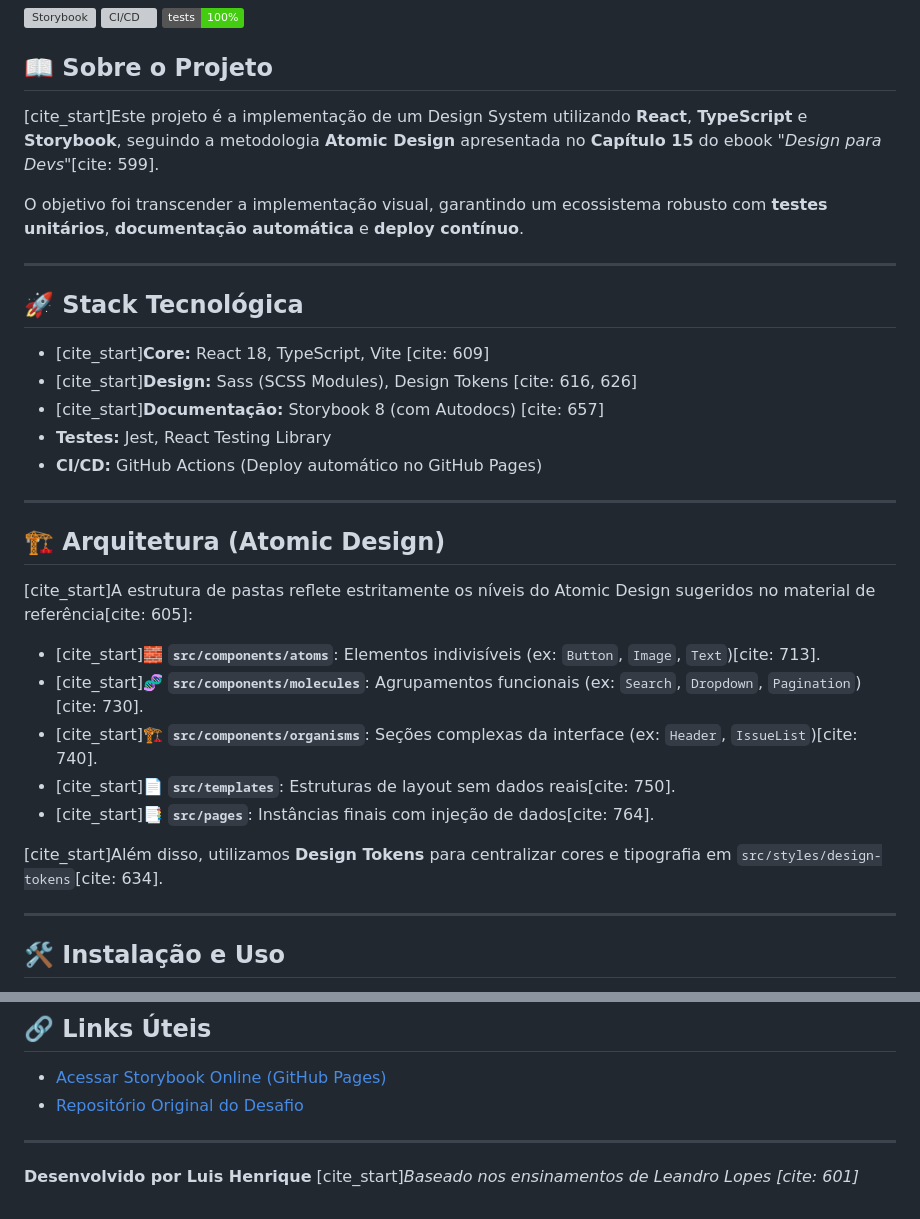
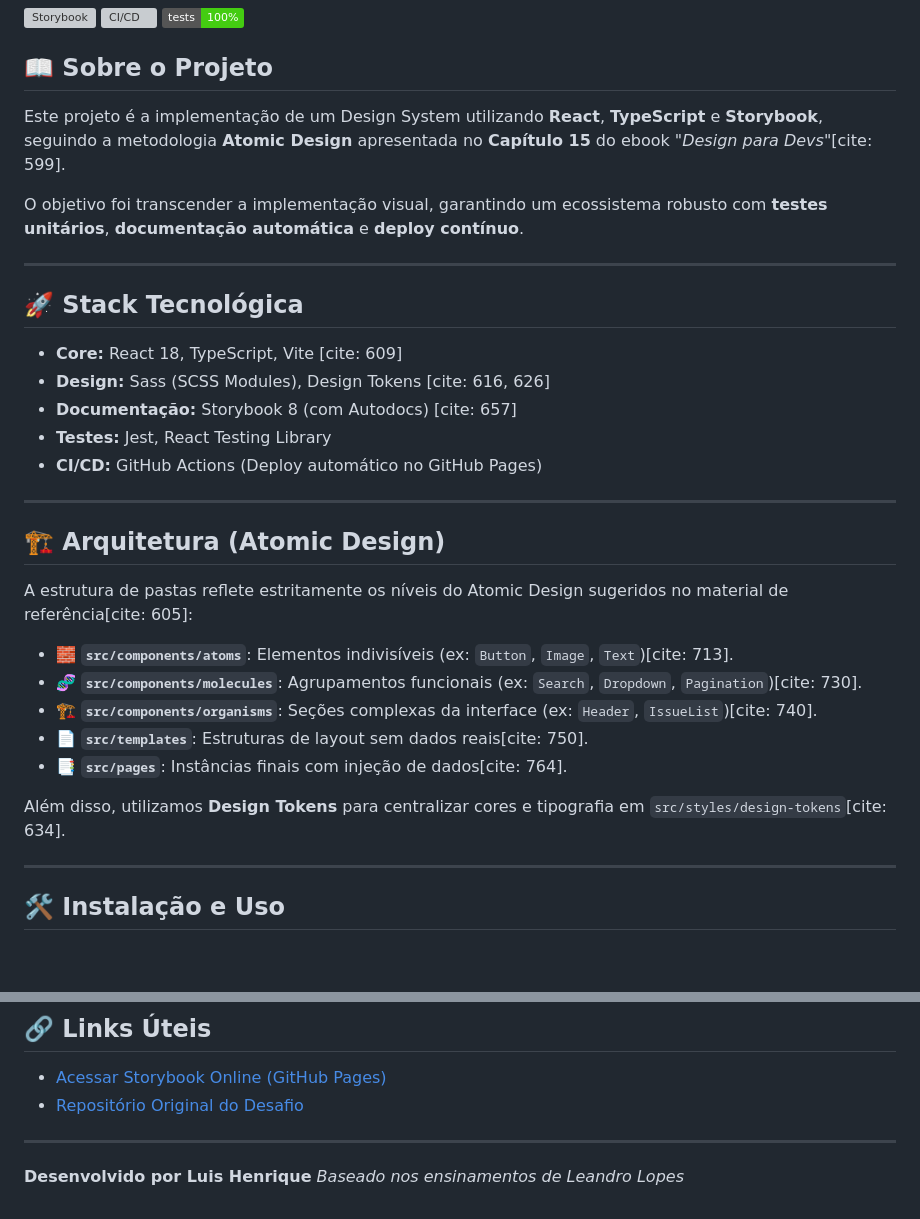
Before and after one commit to lh5818181/github-design-system, a Markdown page: README.md, 2 parts joined by grey strips. GitHub-like rendering; badges without logos; blank space fills up the shorter version; grey boxes are pictures that could not be loaded.

Commit message:
Remove citation markers from README.md

```diff
--- a/README.md
+++ b/README.md
@@ -8,7 +8,7 @@
 
 ## 📖 Sobre o Projeto
 
-[cite_start]Este projeto é a implementação de um Design System utilizando **React**, **TypeScript** e **Storybook**, seguindo a metodologia **Atomic Design** apresentada no **Capítulo 15** do ebook *"Design para Devs"*[cite: 599].
+Este projeto é a implementação de um Design System utilizando **React**, **TypeScript** e **Storybook**, seguindo a metodologia **Atomic Design** apresentada no **Capítulo 15** do ebook *"Design para Devs"*[cite: 599].
 
 O objetivo foi transcender a implementação visual, garantindo um ecossistema robusto com **testes unitários**, **documentação automática** e **deploy contínuo**.
 
@@ -16,9 +16,9 @@ O objetivo foi transcender a implementação visual, garantindo um ecossistema r
 
 ## 🚀 Stack Tecnológica
 
-* [cite_start]**Core:** React 18, TypeScript, Vite [cite: 609]
-* [cite_start]**Design:** Sass (SCSS Modules), Design Tokens [cite: 616, 626]
-* [cite_start]**Documentação:** Storybook 8 (com Autodocs) [cite: 657]
+* **Core:** React 18, TypeScript, Vite [cite: 609]
+* **Design:** Sass (SCSS Modules), Design Tokens [cite: 616, 626]
+* **Documentação:** Storybook 8 (com Autodocs) [cite: 657]
 * **Testes:** Jest, React Testing Library
 * **CI/CD:** GitHub Actions (Deploy automático no GitHub Pages)
 
@@ -26,15 +26,15 @@ O objetivo foi transcender a implementação visual, garantindo um ecossistema r
 
 ## 🏗️ Arquitetura (Atomic Design)
 
-[cite_start]A estrutura de pastas reflete estritamente os níveis do Atomic Design sugeridos no material de referência[cite: 605]:
+A estrutura de pastas reflete estritamente os níveis do Atomic Design sugeridos no material de referência[cite: 605]:
 
-* [cite_start]🧱 **`src/components/atoms`**: Elementos indivisíveis (ex: `Button`, `Image`, `Text`)[cite: 713].
-* [cite_start]🧬 **`src/components/molecules`**: Agrupamentos funcionais (ex: `Search`, `Dropdown`, `Pagination`)[cite: 730].
-* [cite_start]🏗️ **`src/components/organisms`**: Seções complexas da interface (ex: `Header`, `IssueList`)[cite: 740].
-* [cite_start]📄 **`src/templates`**: Estruturas de layout sem dados reais[cite: 750].
-* [cite_start]📑 **`src/pages`**: Instâncias finais com injeção de dados[cite: 764].
+* 🧱 **`src/components/atoms`**: Elementos indivisíveis (ex: `Button`, `Image`, `Text`)[cite: 713].
+* 🧬 **`src/components/molecules`**: Agrupamentos funcionais (ex: `Search`, `Dropdown`, `Pagination`)[cite: 730].
+* 🏗️ **`src/components/organisms`**: Seções complexas da interface (ex: `Header`, `IssueList`)[cite: 740].
+* 📄 **`src/templates`**: Estruturas de layout sem dados reais[cite: 750].
+* 📑 **`src/pages`**: Instâncias finais com injeção de dados[cite: 764].
 
-[cite_start]Além disso, utilizamos **Design Tokens** para centralizar cores e tipografia em `src/styles/design-tokens`[cite: 634].
+Além disso, utilizamos **Design Tokens** para centralizar cores e tipografia em `src/styles/design-tokens`[cite: 634].
 
 ---
 
@@ -83,4 +83,4 @@ Este repositório passou por uma refatoração técnica profunda em Dezembro de
 ---
 
 **Desenvolvido por Luis Henrique**
-[cite_start]*Baseado nos ensinamentos de Leandro Lopes [cite: 601]*
+*Baseado nos ensinamentos de Leandro Lopes*
```
